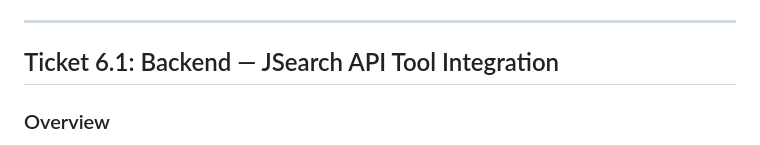
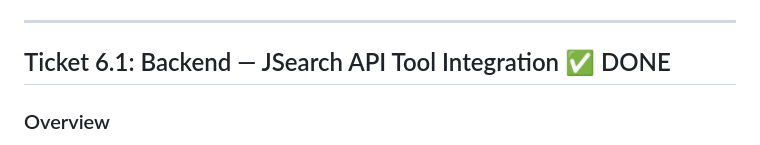
Before and after one commit to Makarezp/JobFinder-Agent, a Markdown page: work_organisation/sprints/sprint6.md, the part around the change. Rendered like a GitHub page.

Commit message:
Mark Sprint 6 Ticket 6.1 as completed in the sprint plan.

```diff
--- a/work_organisation/sprints/sprint6.md
+++ b/work_organisation/sprints/sprint6.md
@@ -27,7 +27,7 @@ The RapidAPI JSearch `GET /search` endpoint returns rich data. We will map it as
 
 ---
 
-## Ticket 6.1: Backend — JSearch API Tool Integration
+## Ticket 6.1: Backend — JSearch API Tool Integration ✅ DONE
 
 ### Overview
 Implement the `jsearch_api_search` tool to fetch real-time job listings in a single HTTP request, mapping the RapidAPI response to the internal `JobListing` schema. To protect the LLM context window during Phase 1, descriptions will be strictly truncated.
```
